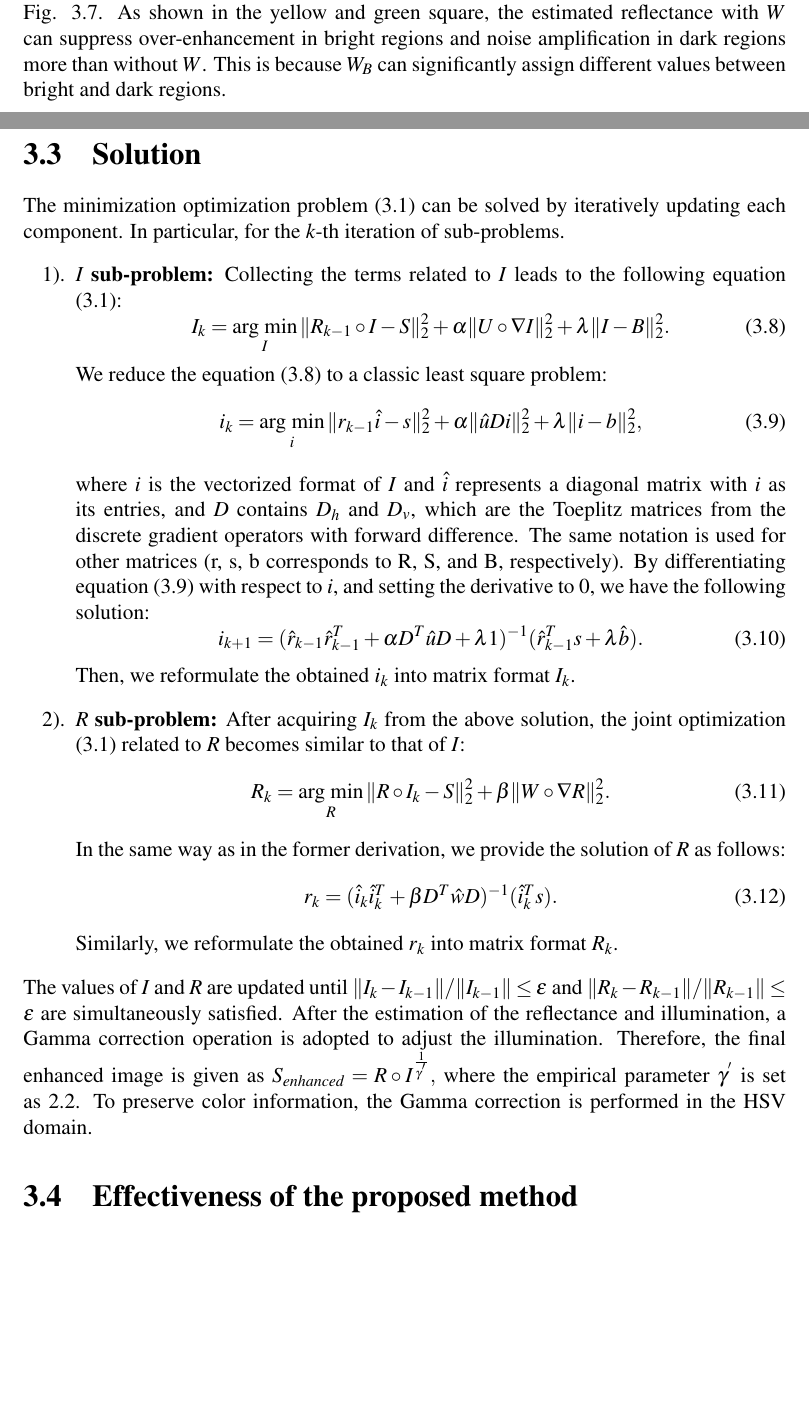
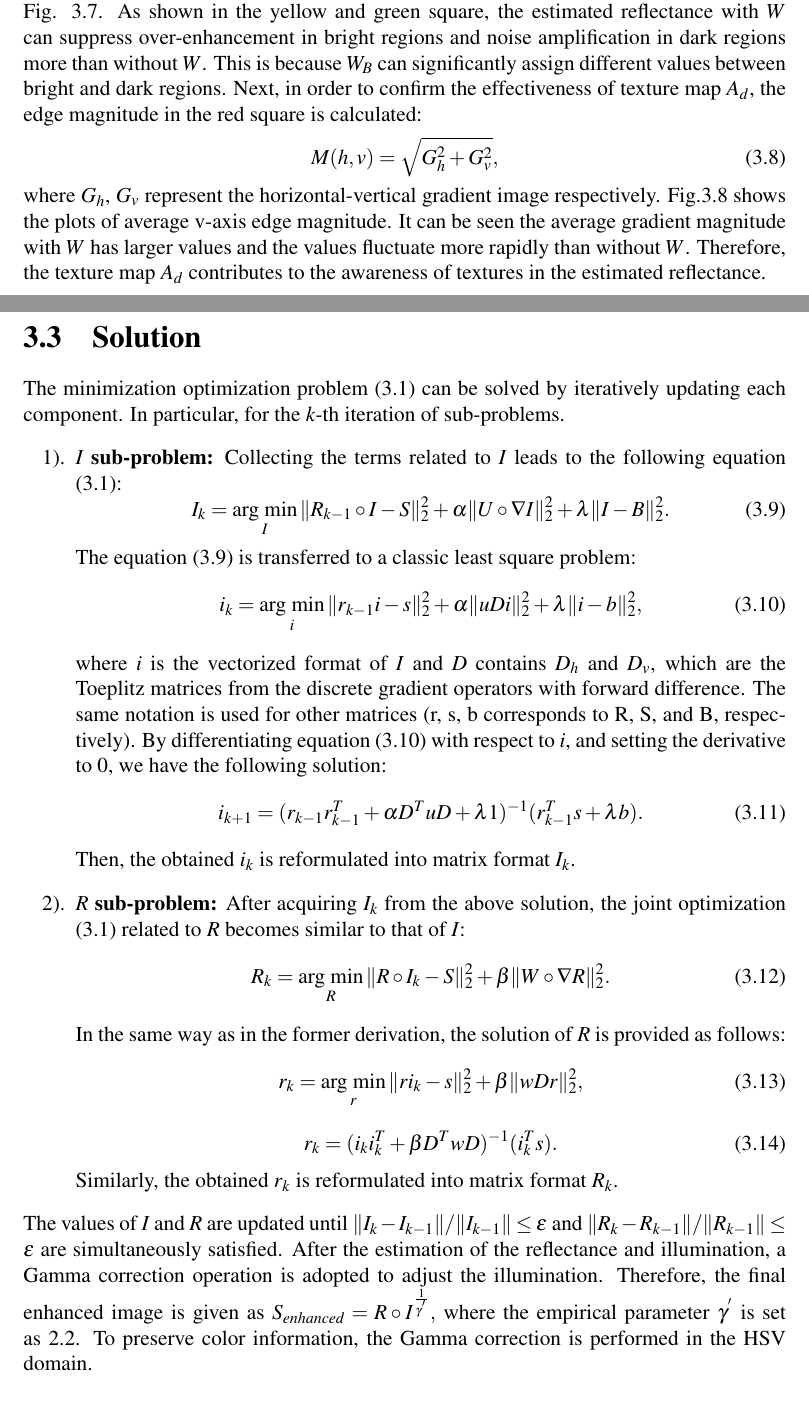
Before and after one commit to kazulive/Paper, a LaTeX thesis (main.tex, which reads proposed.tex): two parts of pages 21 and 22 of 32 before the commit and two parts of pages 21 and 22 of 34 after it, joined at a grey line, cut so that both start at the same text, the shorter picture padded with empty space. Compiled offline with pdfLaTeX; an older LaTeX class or package is replaced by its successor.

Commit message:
complete chapter 3 once

```diff
--- a/proposed.tex
+++ b/proposed.tex
@@ -119,6 +119,11 @@ where $a_{r} (< 1)$ is an exponential parameter to adjust the texture awareness
 As shown in Fig. \ref{fig:mlv_change}, when $a_{r}=1.0$, the texture map $A_{d}$ extracts salient edges but little texture component. In contrast, when $a_{r}=0.5$, it extract both salient edges and rich texture component. Therefore, using the texture map, $W$ performs weaker noise reduction in both edges and texture regions, on the other hand, stronger noise reduction in homogeneous regions.\par
 Here, the discussion centers on the effectiveness of the adaptive texture map using Fig. \ref{fig:adaptive/effectiveness}.
 As shown in the yellow and green square, the estimated reflectance with $W$ can suppress over-enhancement in bright regions and noise amplification in dark regions more than without $W$. This is because $W_{B}$ can significantly assign different values between bright and dark regions.
+Next, in order to confirm the effectiveness of texture map $A_{d}$, the edge magnitude in the red square is calculated:
+\begin{equation}
+M(h, v) = \sqrt{G_{h} ^{2}+ G_{v}^{2}}, \label{eq:maginitude}
+\end{equation}
+where $G_{h}$, $G_{v}$ represent the horizontal-vertical gradient image respectively. Fig.\ref{fig:adaptive/edge_magnitude} shows the plots of average v-axis edge magnitude. It can be seen the average gradient magnitude with $W$ has larger values and the values fluctuate more rapidly than without $W$. Therefore, the texture map $A_{d}$ contributes to the awareness of textures in the estimated reflectance.
 % ----Classificationの図----%
 \begin{figure}[tb]
 	\centering
@@ -162,3 +167,4 @@ As shown in the yellow and green square, the estimated reflectance with $W$ can
 \end{minipage}
 \caption{Comparison of reflectance results. (a) the estimated reflectance without $W$; (b) the estimated reflectance with $W$.}
 \label{fig:adaptive/effectiveness}
+\end{figure}
@@ -173,25 +184,28 @@ The minimization optimization problem (\ref{eq:proposed/equation}) can be solved
 I_{k} = \argmin_{I}\|R_{k-1} \circ I - S\|_{2}^{2} + \alpha\|U \circ \nabla{I}\|_{2}^{2}
 +\lambda \|I - B\|_{2}^{2}. \label{eq: i_subproblem}
 \end{equation}
-We reduce the equation (\ref{eq: i_subproblem}) to a classic least square problem:
+The equation (\ref{eq: i_subproblem}) is transferred to a classic least square problem:
 \begin{equation}
-i_{k} = \argmin_{i} \|r_{k-1} \hat{i} - s\|_{2}^{2} + \alpha\|\hat{u}Di\|_{2}^{2} + \lambda \|i - b\|_{2}^{2}, \label{eq:classic_i_subproblem}
+i_{k} = \argmin_{i} \|r_{k-1} i - s\|_{2}^{2} + \alpha\|uDi\|_{2}^{2} + \lambda \|i - b\|_{2}^{2}, \label{eq:classic_i_subproblem}
 \end{equation}
-where $i$ is the vectorized format of $I$ and $\hat{i}$ represents a diagonal matrix with $i$ as its entries, and $D$ contains $D_{h}$ and $D_{v}$, which are the Toeplitz matrices from the discrete gradient operators with forward difference.
+where $i$ is the vectorized format of $I$ and $D$ contains $D_{h}$ and $D_{v}$, which are the Toeplitz matrices from the discrete gradient operators with forward difference.
 The same notation is used for other matrices (r, s, b corresponds to R, S, and B, respectively). By differentiating equation (\ref{eq:classic_i_subproblem}) with respect to $i$, and setting the derivative to $0$, we have the following solution:
 \begin{equation}
-i_{k+1} = (\hat{r}_{k-1}\hat{r}_{k-1}^{T} + \alpha D^{T}\hat{u}D + \lambda{1})^{-1} (\hat{r}_{k-1}^{T}s + \lambda{\hat{b}}). \label{eq: i_solution}
+i_{k+1} = (r_{k-1}r_{k-1}^{T} + \alpha D^{T}uD + \lambda{1})^{-1} (r_{k-1}^{T}s + \lambda{b}). \label{eq: i_solution}
 \end{equation}
-Then, we reformulate the obtained $i_{k}$ into matrix format $I_{k}$.
+Then, the obtained $i_{k}$ is reformulated into matrix format $I_{k}$.
 \item \textbf{$R$ sub-problem:} After acquiring $I_{k}$ from the above solution, the joint optimization (\ref{eq:proposed/equation}) related to $R$ becomes similar to that of $I$:
 \begin{equation}
 R_{k} = \argmin_{R}\|R \circ I_{k} - S\|_{2}^{2} + \beta\|W \circ \nabla{R}\|_{2}^{2}. \label{eq: r_subproblem}
 \end{equation}
-In the same way as in the former derivation, we provide the solution of $R$ as follows:
+In the same way as in the former derivation, the solution of $R$ is provided as follows:
 \begin{equation}
-r_{k} = (\hat{i}_{k}\hat{i}_{k}^{T} + \beta D^{T}\hat{w}D)^{-1} (\hat{i}_{k}^{T}s). \label{eq: solution_r_subproblem}
+r_{k} = \argmin_{r} \|ri_{k} - s\|_{2}^{2} + \beta\|wDr\|_{2}^{2}, \label{eq:classic_r_subproblem}
 \end{equation}
-Similarly, we reformulate the obtained $r_{k}$ into matrix format $R_{k}$.
+\begin{equation}
+r_{k} = (i_{k}i_{k}^{T} + \beta D^{T}wD)^{-1} (i_{k}^{T}s). \label{eq: solution_r_subproblem}
+\end{equation}
+Similarly, the obtained $r_{k}$ is reformulated into matrix format $R_{k}$.
 \end{enumerate}
 The values of $I$ and $R$ are updated until $\|I_{k}-I_{k-1}\|/\|I_{k-1}\| \leq \varepsilon$ and $\|R_{k}-R_{k-1}\|/\|R_{k-1}\| \leq \varepsilon$ are simultaneously satisfied. After the estimation of  the reflectance and illumination, a Gamma correction operation is adopted to adjust the illumination. Therefore, the final enhanced image is given as $ S_{enhanced} = R \circ I^{\frac{1}{\gamma^{'}}}, \label{eq_final}$ where the empirical parameter $\gamma^{'}$ is set as 2.2. To preserve color information, the Gamma correction is performed in the HSV domain.
-\section{Effectiveness of the proposed method} \label{sec:analysis}
+%\section{Effectiveness of the proposed method} \label{sec:analysis}
```
Also changed, not shown: images/adaptive/graph_edge.eps (added), images/adaptive/graph_edge.png (added), images/adaptive/with.png (added), images/adaptive/without.png (added), proposed.tex (13 more changed lines), 7 other files.
